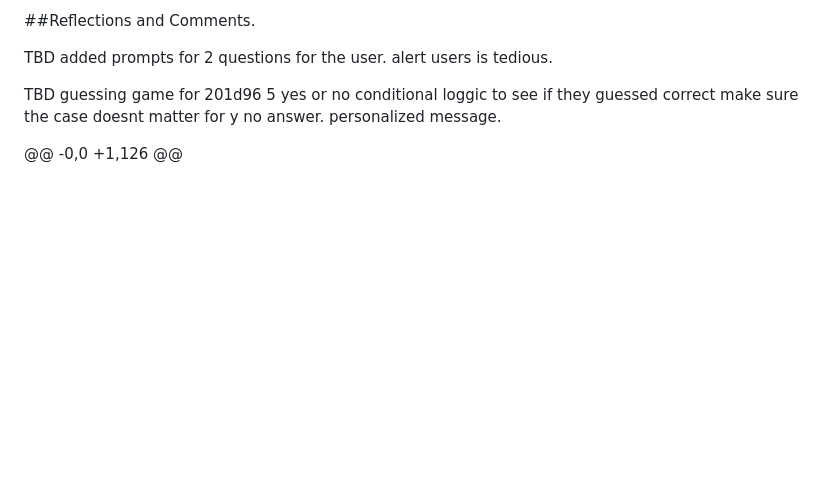
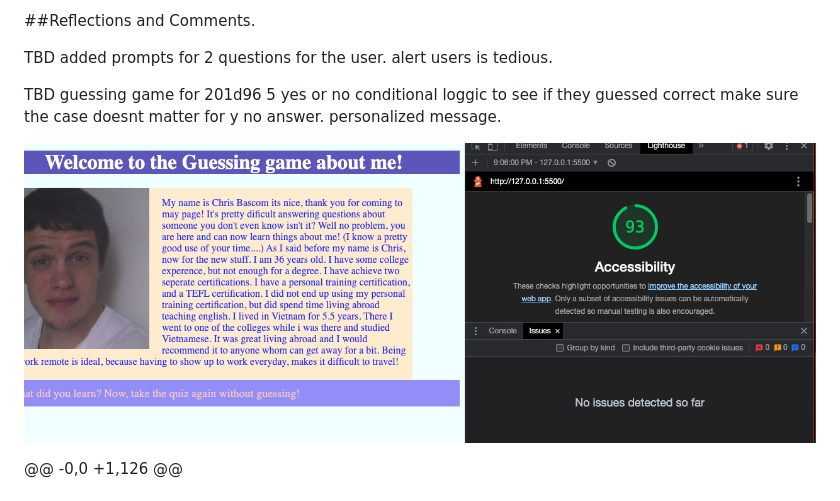
Before and after one commit to chrisbas01/guessing-game-chris, a Markdown page: README.md, the part around the change. Rendered like a GitHub page; pictures changed too: rating.png (added); blank space fills up the shorter version.

```diff
--- a/README.md
+++ b/README.md
@@ -23,6 +23,8 @@ guessing game for 201d96
 conditional loggic to see if they guessed correct
 make sure the case doesnt matter for y no answer.
 personalized message.
+
+![Rating](rating.png)
 
 @@ -0,0 +1,126 @@
 # Code 201: Foundations of Software Development - Core Syllabus
```
Also changed, not shown: 3 other files.
